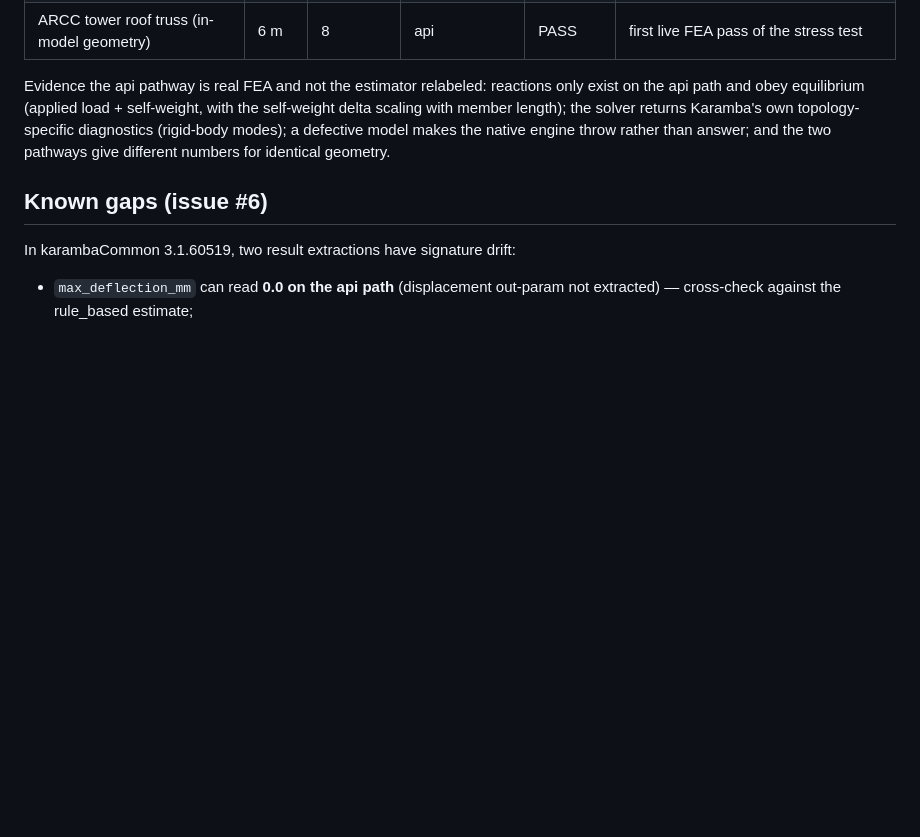
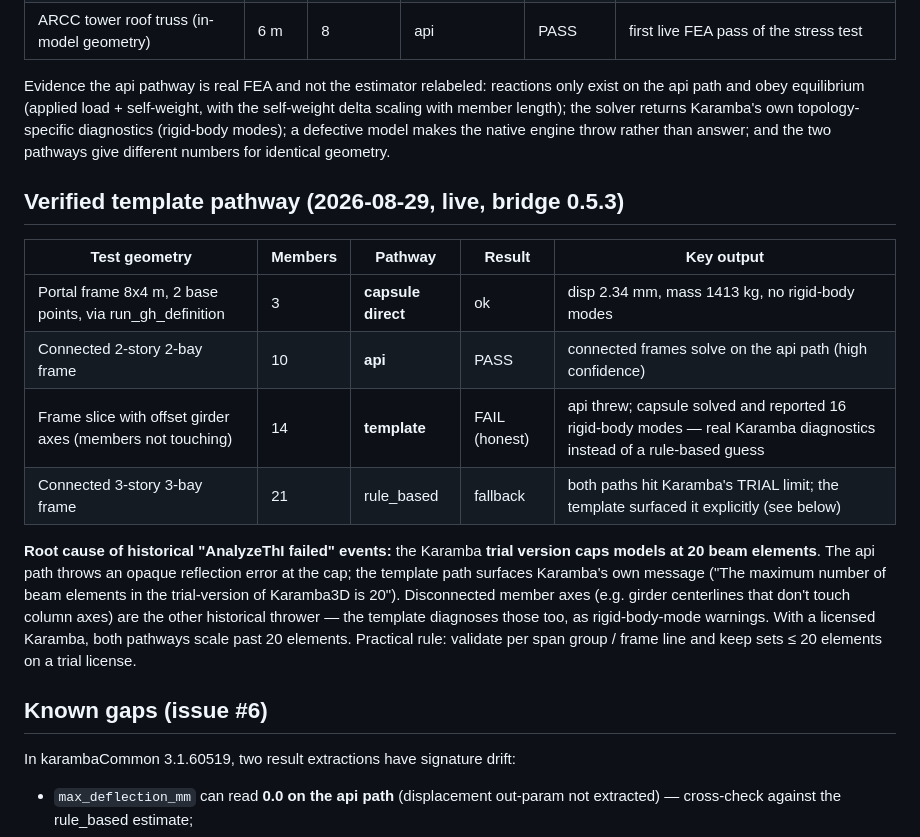
Before and after one commit to liangjunglj-cpu/almond-mcp, a Markdown page: docs/structural-validation.md, the part around the change. Drawn GitHub-style; blank space fills up the shorter version.

Commit message:
docs: verified template pathway + Karamba trial-cap root cause
Live verification of bridge 0.5.3: connected frames <= 20 members solve
api-high; api-throwing sets get a real Karamba solve at template/medium
via the harnessed frame capsule (with genuine diagnostics such as
rigid-body modes); the historical "AnalyzeThI failed" events trace to
the Karamba trial version's 20-beam-element cap, which the template path
now surfaces explicitly.

Co-Authored-By: Claude Fable 5 <noreply@anthropic.com>

```diff
--- a/docs/structural-validation.md
+++ b/docs/structural-validation.md
@@ -77,6 +77,25 @@ solver returns Karamba's own topology-specific diagnostics (rigid-body
 modes); a defective model makes the native engine throw rather than answer;
 and the two pathways give different numbers for identical geometry.
 
+## Verified template pathway (2026-08-29, live, bridge 0.5.3)
+
+| Test geometry | Members | Pathway | Result | Key output |
+| --- | --- | --- | --- | --- |
+| Portal frame 8x4 m, 2 base points, via run_gh_definition | 3 | **capsule direct** | ok | disp 2.34 mm, mass 1413 kg, no rigid-body modes |
+| Connected 2-story 2-bay frame | 10 | **api** | PASS | connected frames solve on the api path (high confidence) |
+| Frame slice with offset girder axes (members not touching) | 14 | **template** | FAIL (honest) | api threw; capsule solved and reported 16 rigid-body modes — real Karamba diagnostics instead of a rule-based guess |
+| Connected 3-story 3-bay frame | 21 | rule_based | fallback | both paths hit Karamba's TRIAL limit; the template surfaced it explicitly (see below) |
+
+**Root cause of historical "AnalyzeThI failed" events:** the Karamba
+**trial version caps models at 20 beam elements**. The api path throws an
+opaque reflection error at the cap; the template path surfaces Karamba's
+own message ("The maximum number of beam elements in the trial-version of
+Karamba3D is 20"). Disconnected member axes (e.g. girder centerlines that
+don't touch column axes) are the other historical thrower — the template
+diagnoses those too, as rigid-body-mode warnings. With a licensed Karamba,
+both pathways scale past 20 elements. Practical rule: validate per span
+group / frame line and keep sets ≤ 20 elements on a trial license.
+
 ## Known gaps (issue #6)
 
 In karambaCommon 3.1.60519, two result extractions have signature drift:
```
